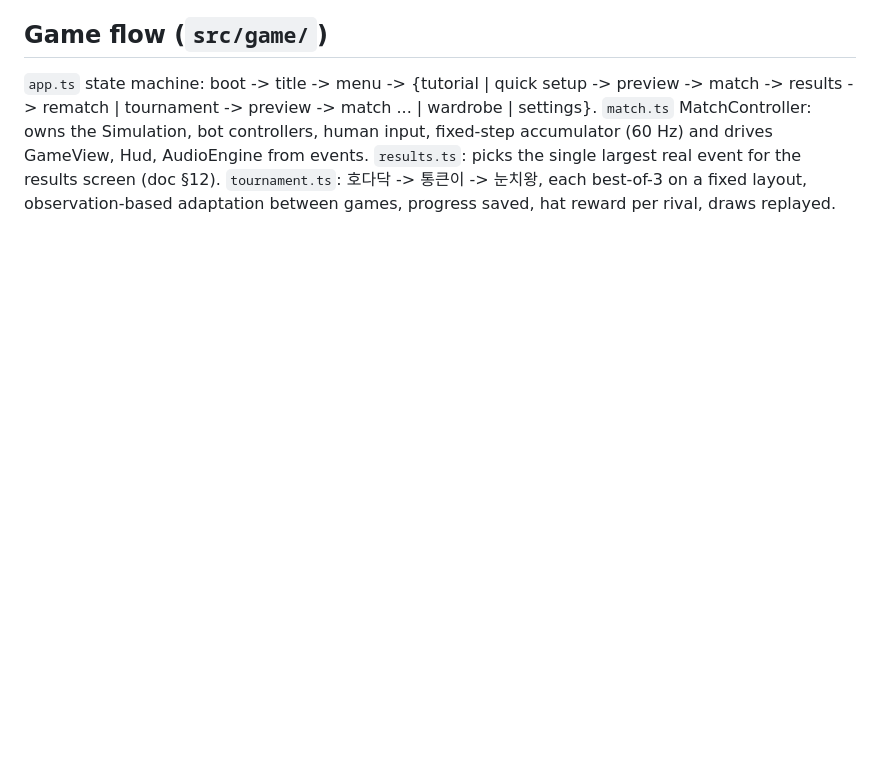
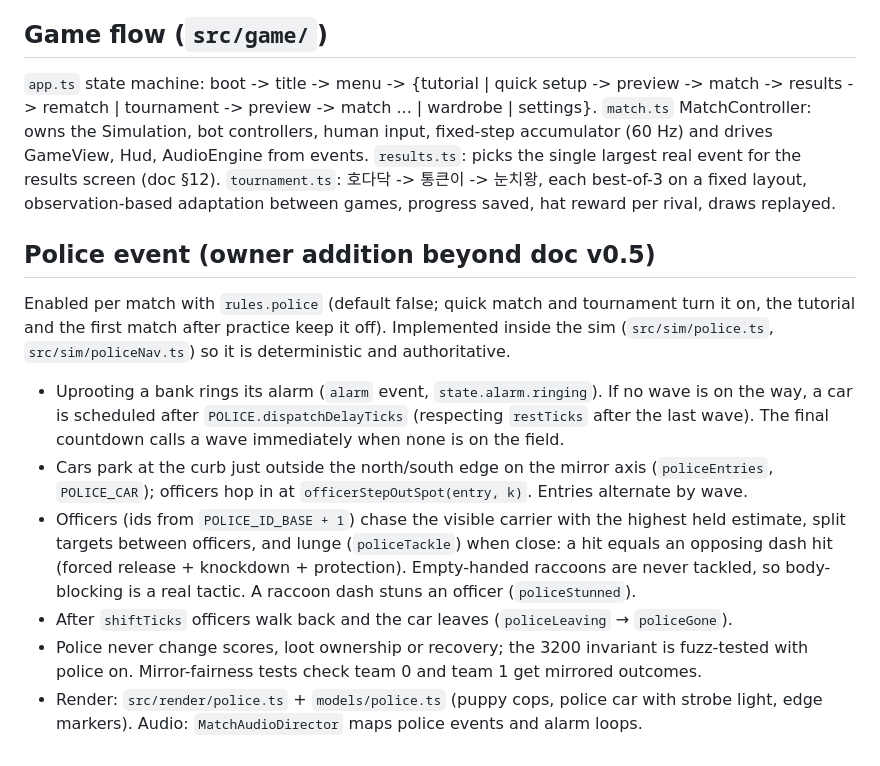
Before and after one commit to whysobara-rgb/-, a Markdown page: game/docs/ARCHITECTURE.md, the part around the change. Drawn GitHub-style; blank space fills up the shorter version.

Commit message:
경찰 이벤트 구현과 연출 고도화
- 시뮬레이션 내 경찰: 경보 → 순찰차 출동 → 추격·태클, 돌진으로 기절, 교대 후 철수
- 경찰은 점수를 건드리지 않고 양 팀 대칭(퍼즈·미러 공정성 테스트)
- 뽑기 단계 연출(균열·뿌리·뽕!·엉덩방아), 감정 말풍선, 임팩트 프레임
- 은행 투시도와 풍성한 내부(금고문·창구·시계·초상화·경보 레이저), 상점 진열창
- 강아지 경찰·순찰차·경광등, 화면 가장자리 출동 표시, 블룸 후처리
- 아키텍처 문서에 경찰 시스템 설명 추가

Co-Authored-By: Claude Opus 5.5 <noreply@anthropic.com>
Claude-Session: https://claude.ai/code/session_01RXmxSaqjAkJDmSK2K8PTUo

```diff
--- a/game/docs/ARCHITECTURE.md
+++ b/game/docs/ARCHITECTURE.md
@@ -189,3 +189,24 @@ accumulator (60 Hz) and drives GameView, Hud, AudioEngine from events.
 `results.ts`: picks the single largest real event for the results screen (doc §12).
 `tournament.ts`: 호다닥 -> 통큰이 -> 눈치왕, each best-of-3 on a fixed layout, observation-based
 adaptation between games, progress saved, hat reward per rival, draws replayed.
+
+## Police event (owner addition beyond doc v0.5)
+
+Enabled per match with `rules.police` (default false; quick match and tournament turn it on, the
+tutorial and the first match after practice keep it off). Implemented inside the sim
+(`src/sim/police.ts`, `src/sim/policeNav.ts`) so it is deterministic and authoritative.
+
+- Uprooting a bank rings its alarm (`alarm` event, `state.alarm.ringing`). If no wave is on the way,
+  a car is scheduled after `POLICE.dispatchDelayTicks` (respecting `restTicks` after the last wave).
+  The final countdown calls a wave immediately when none is on the field.
+- Cars park at the curb just outside the north/south edge on the mirror axis (`policeEntries`,
+  `POLICE_CAR`); officers hop in at `officerStepOutSpot(entry, k)`. Entries alternate by wave.
+- Officers (ids from `POLICE_ID_BASE + 1`) chase the visible carrier with the highest held estimate,
+  split targets between officers, and lunge (`policeTackle`) when close: a hit equals an opposing
+  dash hit (forced release + knockdown + protection). Empty-handed raccoons are never tackled, so
+  body-blocking is a real tactic. A raccoon dash stuns an officer (`policeStunned`).
+- After `shiftTicks` officers walk back and the car leaves (`policeLeaving` → `policeGone`).
+- Police never change scores, loot ownership or recovery; the 3200 invariant is fuzz-tested with
+  police on. Mirror-fairness tests check team 0 and team 1 get mirrored outcomes.
+- Render: `src/render/police.ts` + `models/police.ts` (puppy cops, police car with strobe light,
+  edge markers). Audio: `MatchAudioDirector` maps police events and alarm loops.
```
